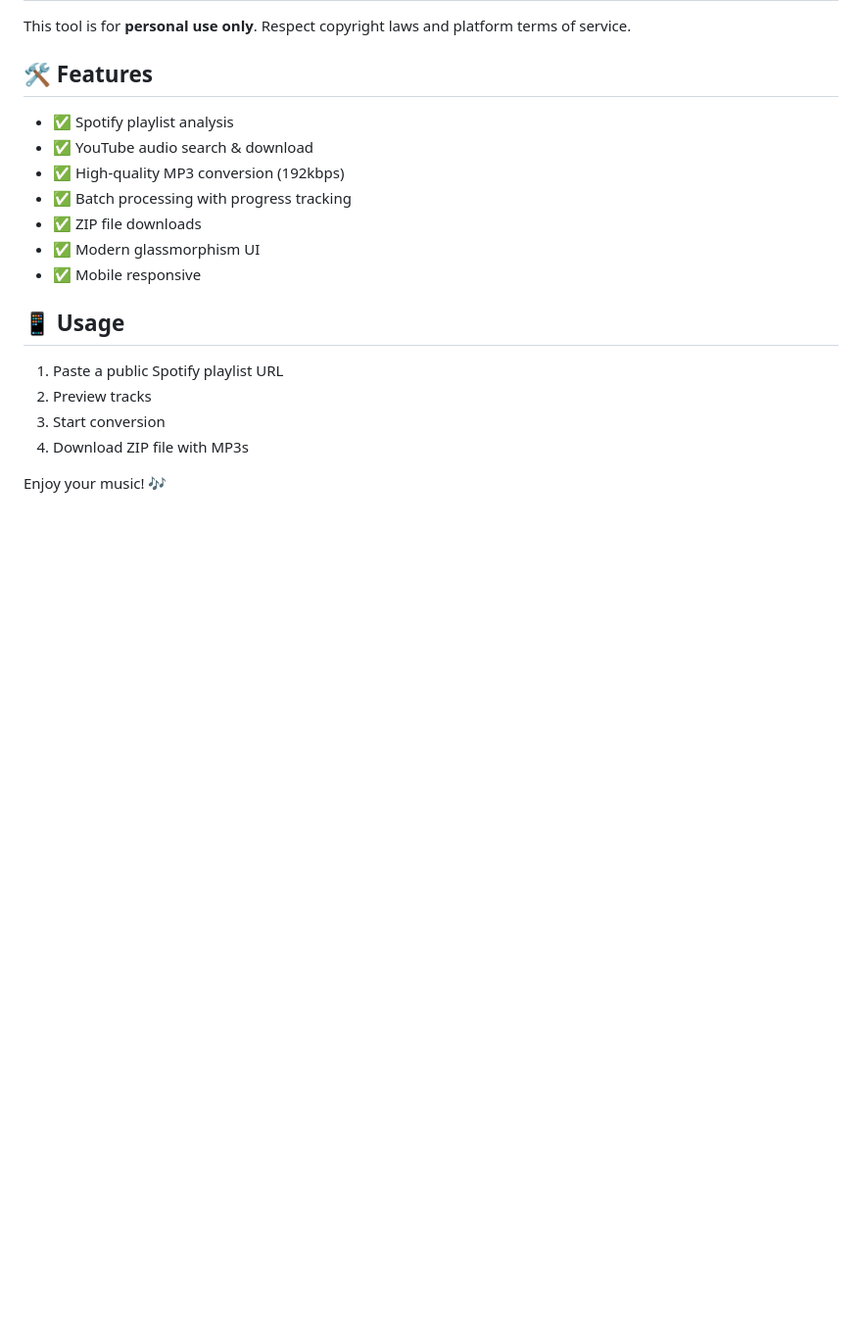
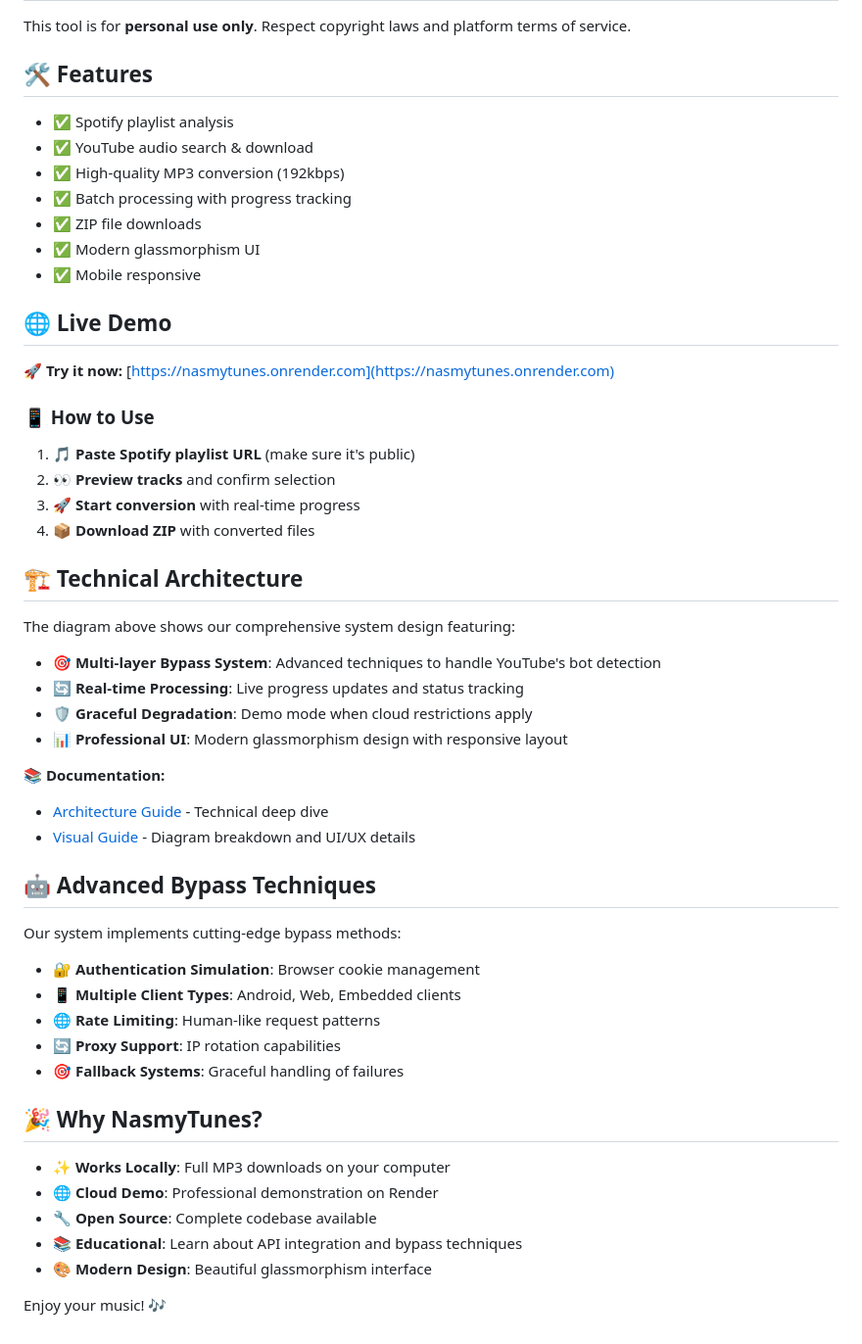
Before and after one commit to iborntowin/NasmyTunes, a Markdown page: README.md, the part around the change printed below. Shown: that part at 98% size. Rendered like a GitHub page; blank space fills up the shorter version.

```diff
--- a/README.md
+++ b/README.md
@@ -71,11 +88,46 @@ This tool is for **personal use only**. Respect copyright laws and platform term
 - ✅ Modern glassmorphism UI
 - ✅ Mobile responsive
 
-## 📱 Usage
+## 🌐 Live Demo
 
-1. Paste a public Spotify playlist URL
-2. Preview tracks
-3. Start conversion
-4. Download ZIP file with MP3s
+**🚀 Try it now:** [https://nasmytunes.onrender.com](https://nasmytunes.onrender.com)
+
+### 📱 How to Use
+
+1. **🎵 Paste Spotify playlist URL** (make sure it's public)
+2. **👀 Preview tracks** and confirm selection
+3. **🚀 Start conversion** with real-time progress
+4. **📦 Download ZIP** with converted files
+
+## 🏗️ Technical Architecture
+
+The diagram above shows our comprehensive system design featuring:
+
+- **🎯 Multi-layer Bypass System**: Advanced techniques to handle YouTube's bot detection
+- **🔄 Real-time Processing**: Live progress updates and status tracking
+- **🛡️ Graceful Degradation**: Demo mode when cloud restrictions apply
+- **📊 Professional UI**: Modern glassmorphism design with responsive layout
+
+📚 **Documentation:**
+- [Architecture Guide](docs/ARCHITECTURE.md) - Technical deep dive
+- [Visual Guide](docs/VISUAL_GUIDE.md) - Diagram breakdown and UI/UX details
+
+## 🤖 Advanced Bypass Techniques
+
+Our system implements cutting-edge bypass methods:
+
+- **🔐 Authentication Simulation**: Browser cookie management
+- **📱 Multiple Client Types**: Android, Web, Embedded clients
+- **🌐 Rate Limiting**: Human-like request patterns
+- **🔄 Proxy Support**: IP rotation capabilities
+- **🎯 Fallback Systems**: Graceful handling of failures
+
+## 🎉 Why NasmyTunes?
+
+- **✨ Works Locally**: Full MP3 downloads on your computer
+- **🌐 Cloud Demo**: Professional demonstration on Render
+- **🔧 Open Source**: Complete codebase available
+- **📚 Educational**: Learn about API integration and bypass techniques
+- **🎨 Modern Design**: Beautiful glassmorphism interface
 
 Enjoy your music! 🎶
```
Also changed, not shown: other parts of README.md (+18 -1 lines), docs/ARCHITECTURE.md (added, +81 -0 lines), docs/VISUAL_GUIDE.md (added, +143 -0 lines), diagram.png (added), 5 other files.
